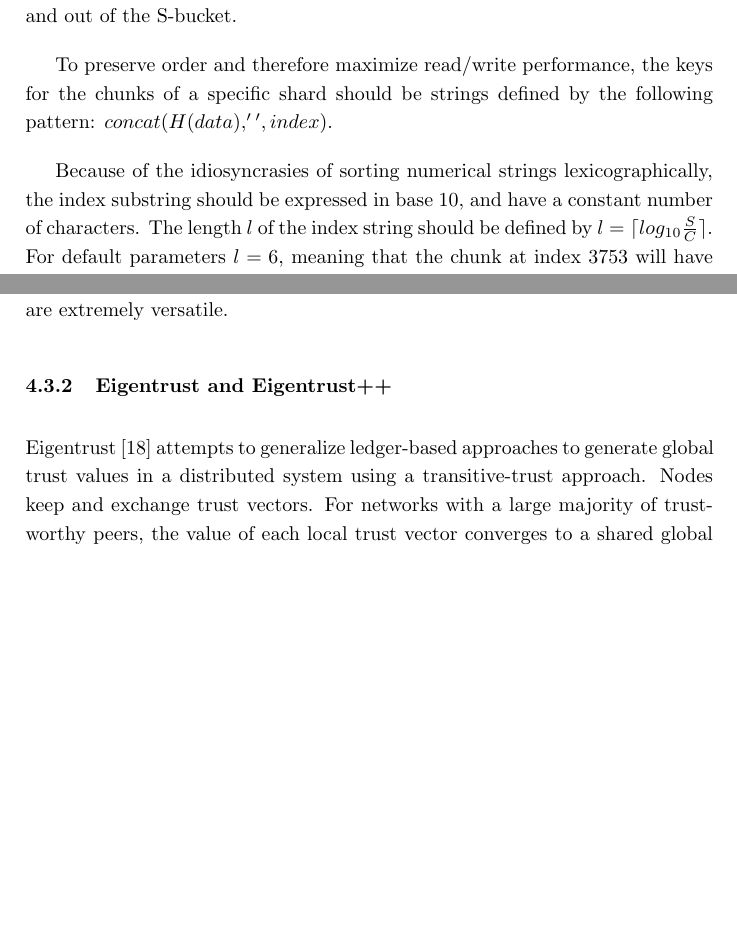
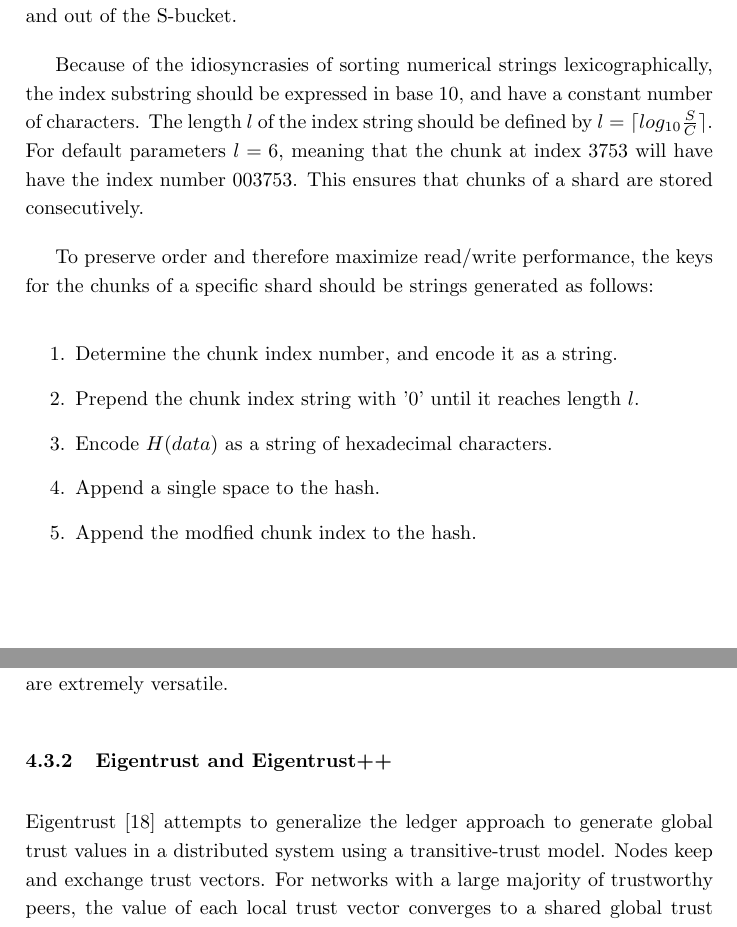
Before and after one commit to storj/whitepaper, a LaTeX paper (Storj Whitepaper V2.tex): two parts of pages 13 and 23 of 33 before the commit and two parts of pages 13 and 23 of 34 after it, joined at a grey line, cut so that both start at the same text, the shorter picture padded with empty space. Compiled offline with pdfLaTeX.

Commit message:
concatenation changes

```diff
--- a/Storj Whitepaper V2.tex
+++ b/Storj Whitepaper V2.tex
@@ -197,9 +197,17 @@ S-Buckets that have reached $ S $ bytes cannot store more shards. Farmers can de
 \subsubsection{Keying By Shard Hash}
 As mentioned earlier, LevelDB sorts items lexicographically by key. KFS takes advantage of this to optimize the efficiency of reads and writes. Data is stored in chunks of $ C $ bytes (or less). By default $ C = 128 $ KiB. These chunks are keyed by the full content's hash followed by a space and a numerical index. This ensures that key/value pairs are small, and that reads and writes to and from a S-Bucket are sequential. It also allows for efficient streaming of data both in and out of the S-bucket.
 
-To preserve order and therefore maximize read/write performance, the keys for the chunks of a specific shard should be strings defined by the following pattern: $ concat(H(data), ' ', index) $.
+Because of the idiosyncrasies of sorting numerical strings lexicographically, the index substring should be expressed in base 10, and have a constant number of characters. The length $ l $ of the index string should be defined by $ l = \lceil log_{10} \frac{S}{C} \rceil $. For default parameters $ l = 6 $, meaning that the chunk at index 3753 will have have the index number 003753. This ensures that chunks of a shard are stored consecutively.
 
-Because of the idiosyncrasies of sorting numerical strings lexicographically, the index substring should be expressed in base 10, and have a constant number of characters. The length $ l $ of the index string should be defined by $ l = \lceil log_{10} \frac{S}{C} \rceil $. For default parameters $ l = 6 $, meaning that the chunk at index 3753 will have have the index number 003753.
+To preserve order and therefore maximize read/write performance, the keys for the chunks of a specific shard should be strings generated as follows:
+
+\begin{enumerate}
+\item Determine the chunk index number, and encode it as a string.
+\item Prepend the chunk index string with '0' until it reaches length $ l $.
+\item Encode $ H(data) $ as a string of hexadecimal characters.
+\item Append a single space to the hash.
+\item Append the modfied chunk index to the hash.
+\end{enumerate}
 
 \subsubsection{Performance Benefits}
 In initial testing KFS outperforms vanilla LevelDB in reads, writes, and unlinks at a variety of file sizes. KFS displays lower means and lower variance across almost all combinations of file size, operation, and storage device type. It particularly excels at unlinks and writes of large files, reducing variance by several orders of magnitude. The full methodology of these tests, and their results, can be found elsewhere \cite{13}.
@@ -341,7 +349,7 @@ One inherent downside of distributing information across a network is the additi
 IPFS presents the concept of BitSwap ledgers \cite{18}. BitSwap ledgers are simple local accounting of past interactions with other nodes. As IPFS and the BitSwap protocols are primarily concerned with distribution of objects in a Kademlia-style DHT, BitSwap ledgers counts bytes sent and bytes received. Rather than attempt to reach global consensus about the reputation state of the system, these ledgers deal only with one-to-one relationships, and do not account for latency, bandwidth, availability, or other quality of service factors. Most of the behavior of nodes is left to the implementer, with some discussion given to potential exchange strategies. This implies that BitSwap ledgers scale well and are extremely versatile.
 
 \subsubsection{Eigentrust and Eigentrust++}
-Eigentrust \cite{19} attempts to generalize ledger-based approaches to generate global trust values in a distributed system using a transitive-trust approach. Nodes keep and exchange trust vectors. For networks with a large majority of trustworthy peers, the value of each local trust vector converges to a shared global trust vector as nodes learn more about the network via information exchange.
+Eigentrust \cite{19} attempts to generalize the ledger approach to generate global trust values in a distributed system using a transitive-trust model. Nodes keep and exchange trust vectors. For networks with a large majority of trustworthy peers, the value of each local trust vector converges to a shared global trust vector as nodes learn more about the network via information exchange.
 
 Eigentrust++ \cite{20} identifies several attack vectors and modifies Eigentrust to improve performance and reliability in the presence of malicious nodes. Eigentrust++ is currently implemented in NEM \cite{21}.  Secure global convergence to a shared trust value for each node is a key feature for any distributed reputation system.
 
```
Also changed, not shown: Storj Whitepaper V2.pdf, Storj Whitepaper V2.tex (2 more changed lines).
